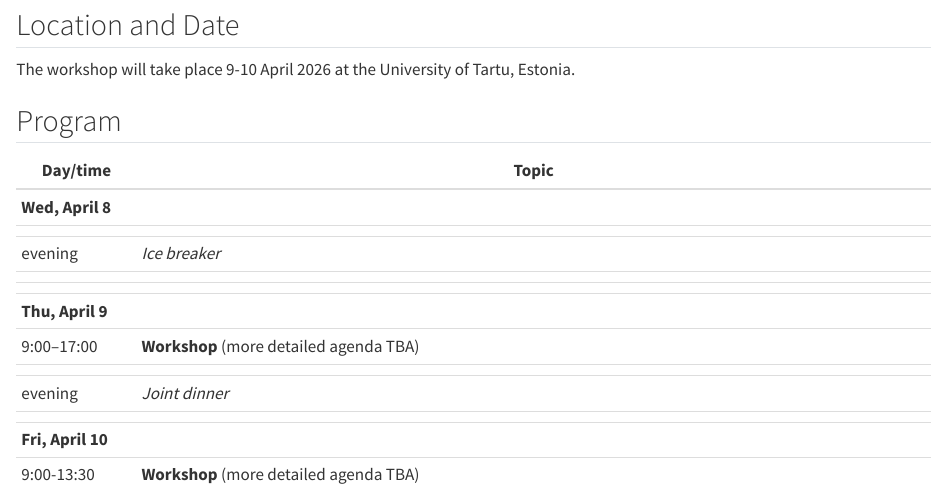
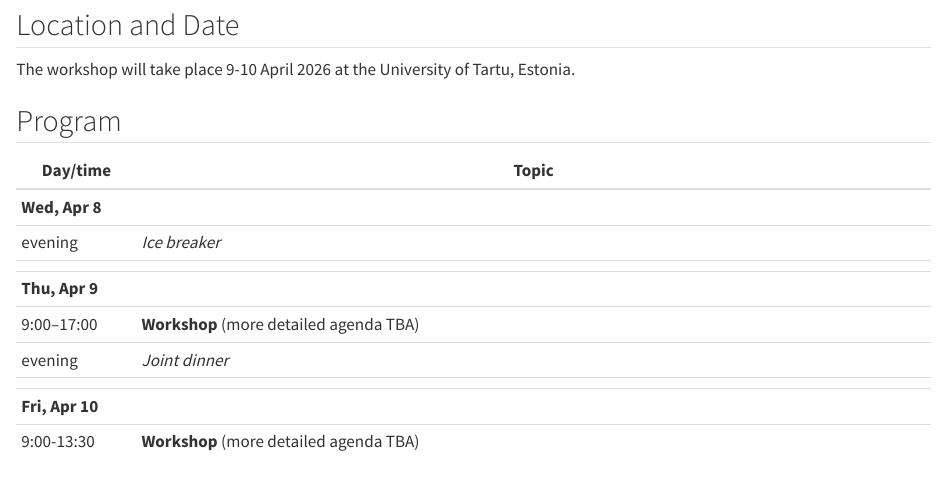
Before and after one commit to advsml/2026, a Quarto document (index.qmd): the page in a window 1100 px wide, from 300 px down. Rendered offline with R 4.5, knitr and Pandoc in place of Quarto, with nearby package versions.

Commit message:
update table

```diff
--- a/index.qmd
+++ b/index.qmd
@@ -35,17 +35,14 @@ The workshop will take place 9-10 April 2026 at the University of Tartu, Estonia
 
 | Day/time        | Topic                                                                                           |
 | --------------- | ----------------------------------------------------------------------------------------------- |
-| __Wed, April 8__ |                                                                                                 |
-|                 |                                                                                                 |
+| __Wed, Apr 8__ |                                                                                                 |
 | evening           | *Ice breaker*                                                          |
-|                 |                                                                                                 |
 |                 |                                                                     |
-| __Thu, April 9__ |                                                                                                 |
+| __Thu, Apr 9__ |                                                                                                 |
 | 9:00--17:00     | **Workshop** (more detailed agenda TBA)                 |                                          |
-|                 |                                                                                                 |
 | evening          | *Joint dinner*                                                        |
 |                 |                                                                                                 |
-| __Fri, April 10__ |                                                                                                 |
+| __Fri, Apr 10__ |                                                                                                 |
 | 9:00-13:30      | **Workshop** (more detailed agenda TBA)                         |
 
 
```
